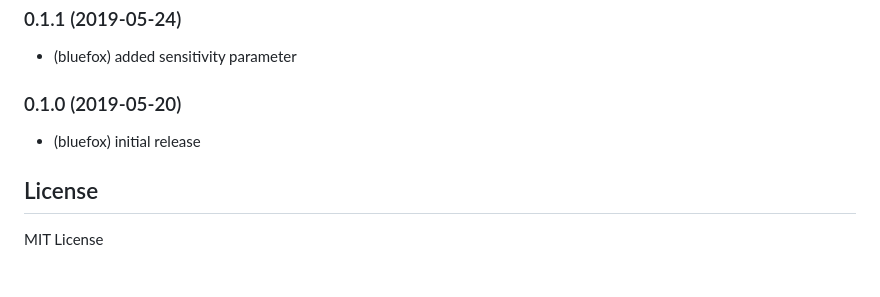
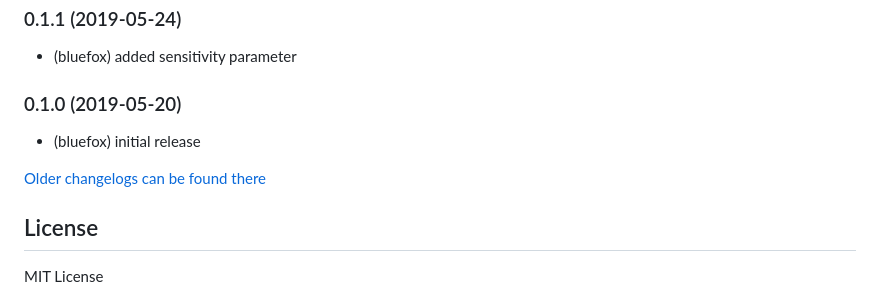
Before and after one commit to ioBroker/ioBroker.sonus, a Markdown page: README.md, the part around the change. Rendered like a GitHub page; blank space fills up the shorter version.

Commit message:
Update from template: S6020-addChangelogOld

```diff
--- a/README.md
+++ b/README.md
@@ -120,6 +120,8 @@ on({id: 'sonus.0.data.detected', change: 'any'), obj => {
 ### 0.1.0 (2019-05-20)
 * (bluefox) initial release
 
+[Older changelogs can be found there](CHANGELOG_OLD.md)
+
 ## License
 MIT License
 
```
Also changed, not shown: CHANGELOG_OLD.md (added, +1 -0 lines).
